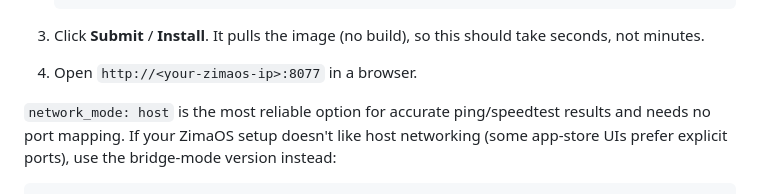
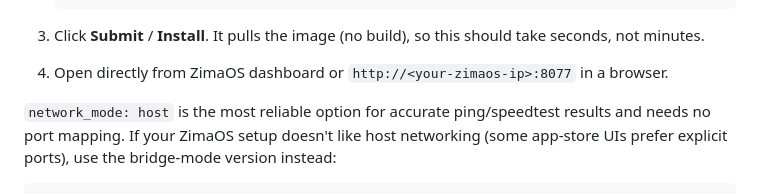
Before and after one commit to BentFender/netpulse, a Markdown page: README.md, the part around the change. Rendered like a GitHub page.

```diff
--- a/README.md
+++ b/README.md
@@ -59,7 +59,7 @@ local build step needed.
 
 3. Click **Submit** / **Install**. It pulls the image (no build), so this
    should take seconds, not minutes.
-4. Open `http://<your-zimaos-ip>:8077` in a browser.
+4. Open directly from ZimaOS dashboard or `http://<your-zimaos-ip>:8077` in a browser.
 
 `network_mode: host` is the most reliable option for accurate ping/speedtest
 results and needs no port mapping. If your ZimaOS setup doesn't like host
```
